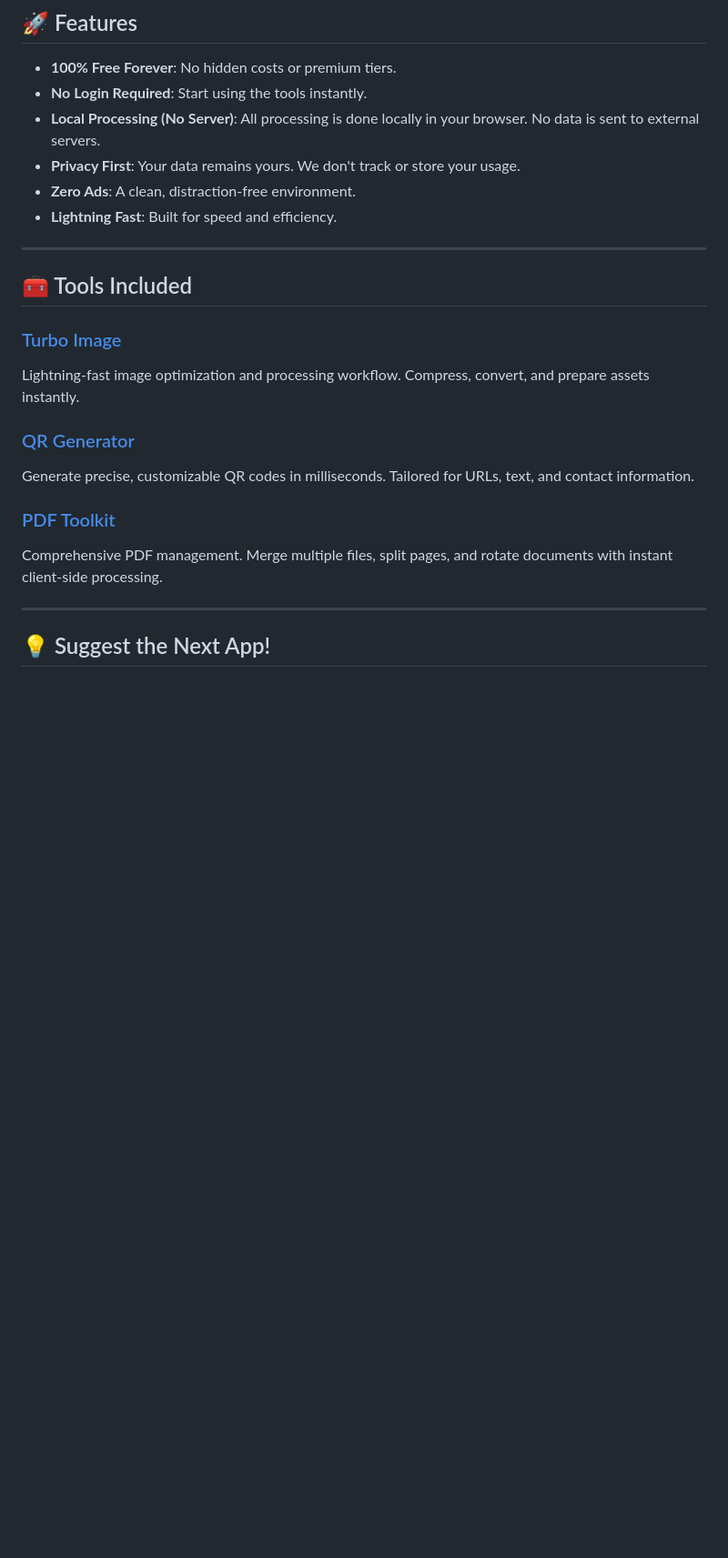
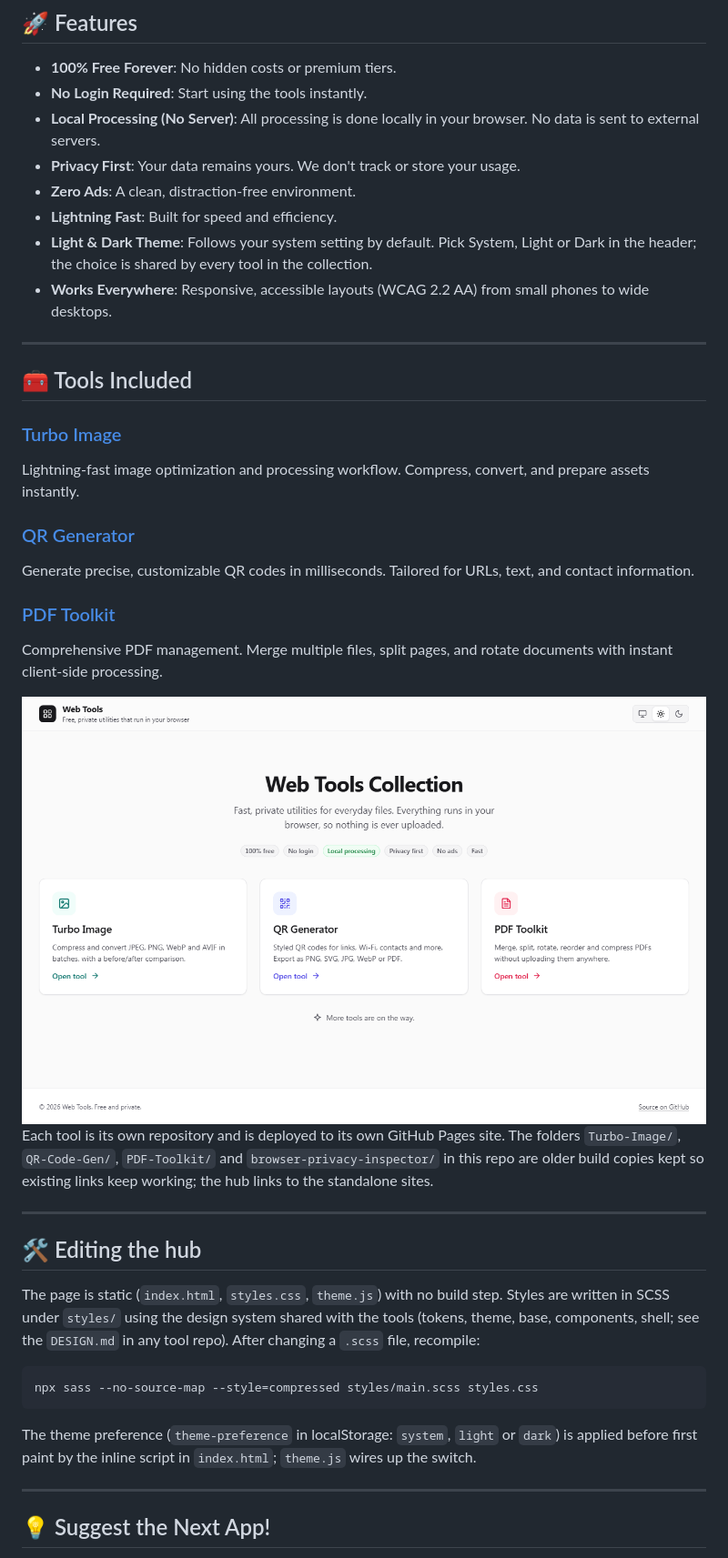
Before and after one commit to chrisjdj/web-tools, a Markdown page: README.md, the part around one of its changes. Shown at 91% size. Drawn GitHub-style; pictures changed too: docs/screenshots/light-desktop.png (added); blank space fills up the shorter version.

````diff
--- a/README.md
+++ b/README.md
@@ -14,6 +14,8 @@ A beautifully curated suite of high-performance utilities designed for modern wo
 - **Privacy First**: Your data remains yours. We don't track or store your usage.
 - **Zero Ads**: A clean, distraction-free environment.
 - **Lightning Fast**: Built for speed and efficiency.
+- **Light & Dark Theme**: Follows your system setting by default. Pick System, Light or Dark in the header; the choice is shared by every tool in the collection.
+- **Works Everywhere**: Responsive, accessible layouts (WCAG 2.2 AA) from small phones to wide desktops.
 
 ---
 
@@ -33,6 +35,25 @@ Comprehensive PDF management. Merge multiple files, split pages, and rotate docu
 Discover your browser's full fingerprint — GPU, fonts, canvas hash, WebRTC leaks, and more. 100% client-side.
 -->
 
+<picture>
+  <source media="(prefers-color-scheme: dark)" srcset="docs/screenshots/dark-desktop.png" />
+  <img alt="Web Tools Collection hub with cards for Turbo Image, QR Generator and PDF Toolkit" src="docs/screenshots/light-desktop.png" width="1280" />
+</picture>
+
+Each tool is its own repository and is deployed to its own GitHub Pages site. The folders `Turbo-Image/`, `QR-Code-Gen/`, `PDF-Toolkit/` and `browser-privacy-inspector/` in this repo are older build copies kept so existing links keep working; the hub links to the standalone sites.
+
+---
+
+## 🛠️ Editing the hub
+
+The page is static (`index.html`, `styles.css`, `theme.js`) with no build step. Styles are written in SCSS under `styles/` using the design system shared with the tools (tokens, theme, base, components, shell; see the `DESIGN.md` in any tool repo). After changing a `.scss` file, recompile:
+
+```bash
+npx sass --no-source-map --style=compressed styles/main.scss styles.css
+```
+
+The theme preference (`theme-preference` in localStorage: `system`, `light` or `dark`) is applied before first paint by the inline script in `index.html`; `theme.js` wires up the switch.
+
 ---
 
 ## 💡 Suggest the Next App!
````
Also changed, not shown: other parts of README.md (+3 -3 lines), docs/screenshots/dark-desktop.png (added), 11 other files.
